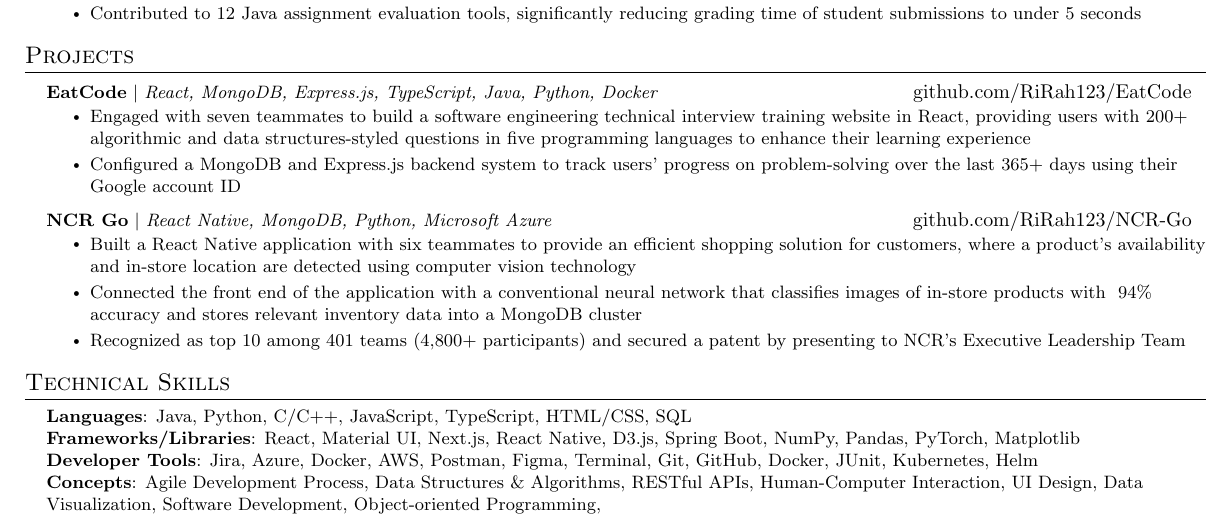
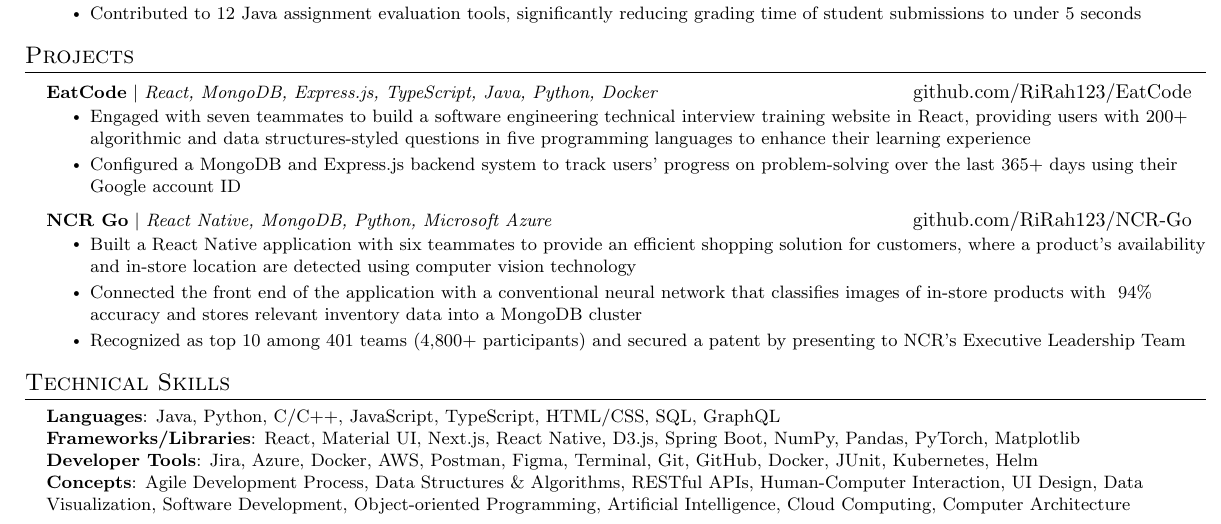
Before and after one commit to RiRah123/Resume, a LaTeX CV (rian-rahman-resume.tex): part of the page, cut so that both start at the same text. Compiled offline with pdfLaTeX.

Commit message:
Updates from Overleaf

```diff
--- a/rian-rahman-resume.tex
+++ b/rian-rahman-resume.tex
@@ -202,10 +202,10 @@
 \section{Technical Skills}
 \begin{itemize}[leftmargin=0.15in, label={}]
     \small{\item{
-        \textbf{Languages}{: Java, Python, C/C++, JavaScript, TypeScript, HTML/CSS, SQL} \\
+        \textbf{Languages}{: Java, Python, C/C++, JavaScript, TypeScript, HTML/CSS, SQL, GraphQL} \\
         \textbf{Frameworks/Libraries}{: React, Material UI, Next.js, React Native, D3.js, Spring Boot, NumPy, Pandas, PyTorch, Matplotlib} \\
         \textbf{Developer Tools}{: Jira, Azure, Docker, AWS, Postman, Figma, Terminal, Git, GitHub, Docker, JUnit, Kubernetes, Helm} \\
-        \textbf{Concepts}{: Agile Development Process, Data Structures \& Algorithms, RESTful APIs, Human-Computer Interaction, UI Design, Data Visualization, Software Development, Object-oriented Programming,} \\
+        \textbf{Concepts}{: Agile Development Process, Data Structures \& Algorithms, RESTful APIs, Human-Computer Interaction, UI Design, Data Visualization, Software Development, Object-oriented Programming, Artificial Intelligence, Cloud Computing, Computer Architecture} \\
         }}
 \end{itemize}
 
```
